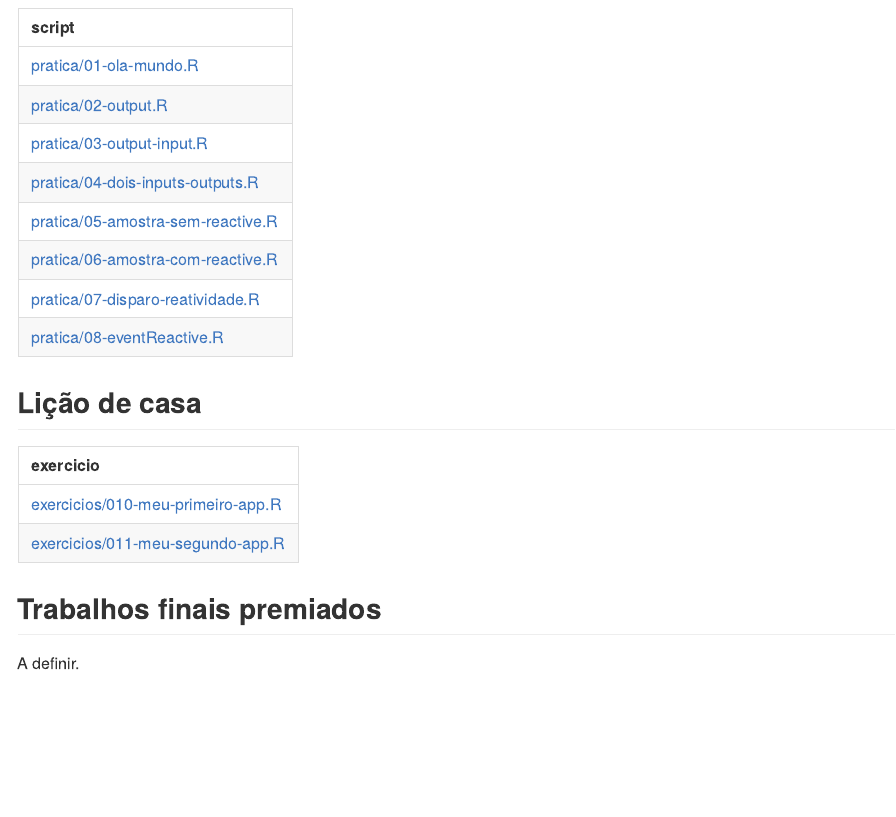
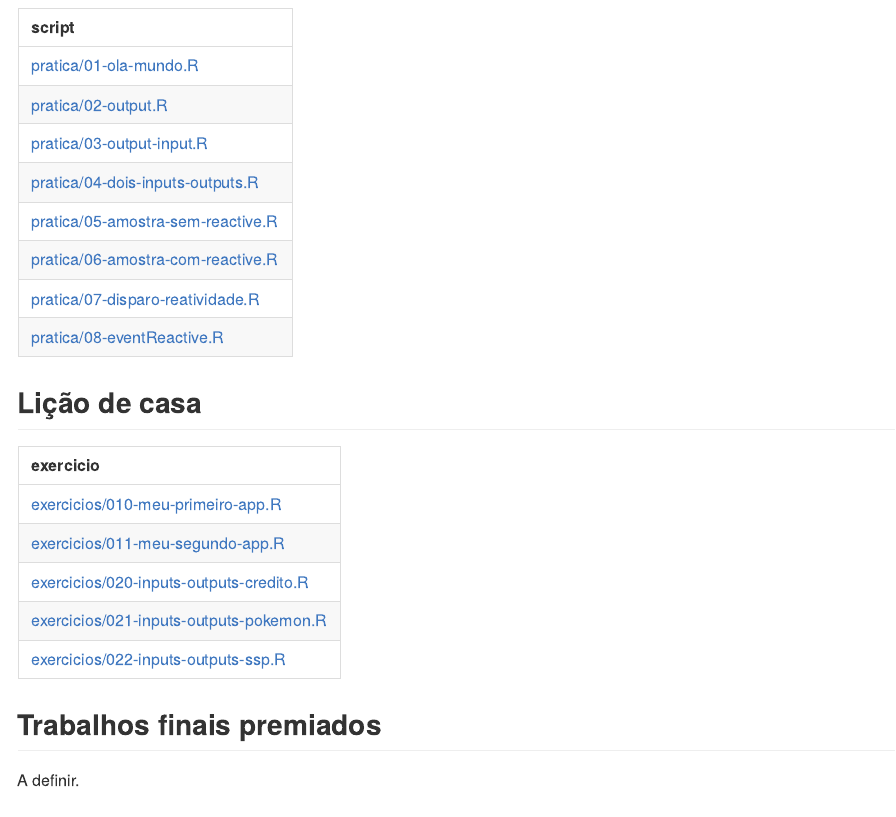
Before and after one commit to curso-r/202202-dashboards, an R Markdown document (README.Rmd): the page in a window 1100 px wide, from 720 px down. The pictures show the output file README.md that the author committed with the source, drawn offline in the style of GitHub.

Commit message:
liberando exercicios aula 2

````diff
--- a/README.Rmd
+++ b/README.Rmd
@@ -119,7 +119,7 @@ tibble::tibble(
 ) %>%
   dplyr::filter(!stringr::str_detect(nome, "resolucao_")) %>%
   dplyr::select(exercicio) %>%
-  dplyr::slice(2:3) %>%
+  dplyr::slice(2:6) %>%
   knitr::kable()
 ```
 
````
Also changed, not shown: README.md.
